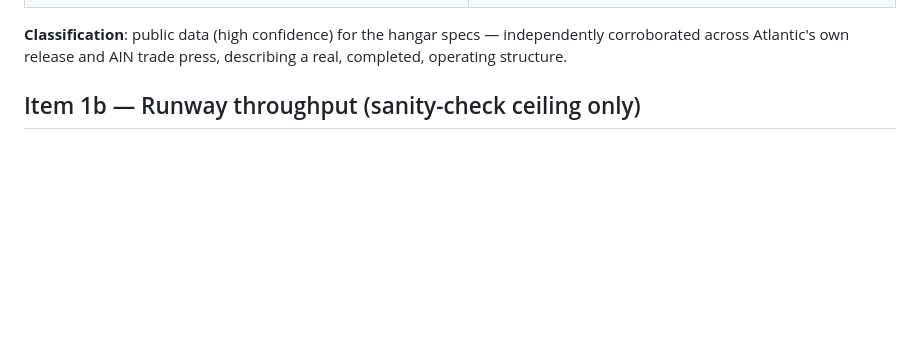
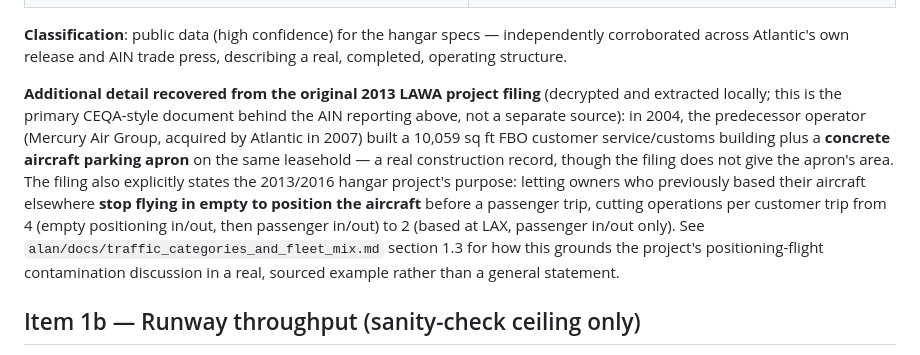
Before and after one commit to swyftos/airportsimn, a Markdown page: alan/docs/lax_private_capacity_and_cost_research.md, the part around the change. Drawn GitHub-style; blank space fills up the shorter version.

Commit message:
Add decrypted 2013 LAWA filing detail: 2004 apron record, positioning-flight example
Decrypted the original 2013 LAWA CEQA-style project filing behind the
already-cited AIN reporting on Atlantic's LAX hangar. Adds two findings
not previously in the repo:

- A 2004 construction record (10,059 sq ft FBO customer building +
  concrete aircraft parking apron) under the predecessor operator
  (Mercury Air Group, acquired by Atlantic in 2007). No apron area given.
- A concrete, government-filed example of GA-category positioning-flight
  contamination: the hangar project's stated purpose was letting owners
  stop flying in empty to position aircraft before a passenger trip,
  cutting operations per trip from 4 to 2. Cited in
  traffic_categories_and_fleet_mix.md section 1.3 as a real example of
  the positioning-flight contamination already discussed there.

Does not resolve the current-ramp-square-footage gap -- that remains
unsourced beyond the existing 2008 benchmark.

Co-Authored-By: Claude Sonnet 5 <noreply@anthropic.com>

```diff
--- a/alan/docs/lax_private_capacity_and_cost_research.md
+++ b/alan/docs/lax_private_capacity_and_cost_research.md
@@ -22,6 +22,22 @@ current state; verified independently that construction completed).
 **Classification**: public data (high confidence) for the hangar specs
 — independently corroborated across Atlantic's own release and AIN trade
 press, describing a real, completed, operating structure.
+
+**Additional detail recovered from the original 2013 LAWA project filing**
+(decrypted and extracted locally; this is the primary CEQA-style document
+behind the AIN reporting above, not a separate source): in 2004, the
+predecessor operator (Mercury Air Group, acquired by Atlantic in 2007)
+built a 10,059 sq ft FBO customer service/customs building plus a
+**concrete aircraft parking apron** on the same leasehold — a real
+construction record, though the filing does not give the apron's area.
+The filing also explicitly states the 2013/2016 hangar project's purpose:
+letting owners who previously based their aircraft elsewhere **stop
+flying in empty to position the aircraft** before a passenger trip,
+cutting operations per customer trip from 4 (empty positioning in/out,
+then passenger in/out) to 2 (based at LAX, passenger in/out only). See
+`alan/docs/traffic_categories_and_fleet_mix.md` section 1.3 for how this
+grounds the project's positioning-flight contamination discussion in a
+real, sourced example rather than a general statement.
 
 ## Item 1b — Runway throughput (sanity-check ceiling only)
 
```
Also changed, not shown: alan/docs/traffic_categories_and_fleet_mix.md (+11 -0 lines).
